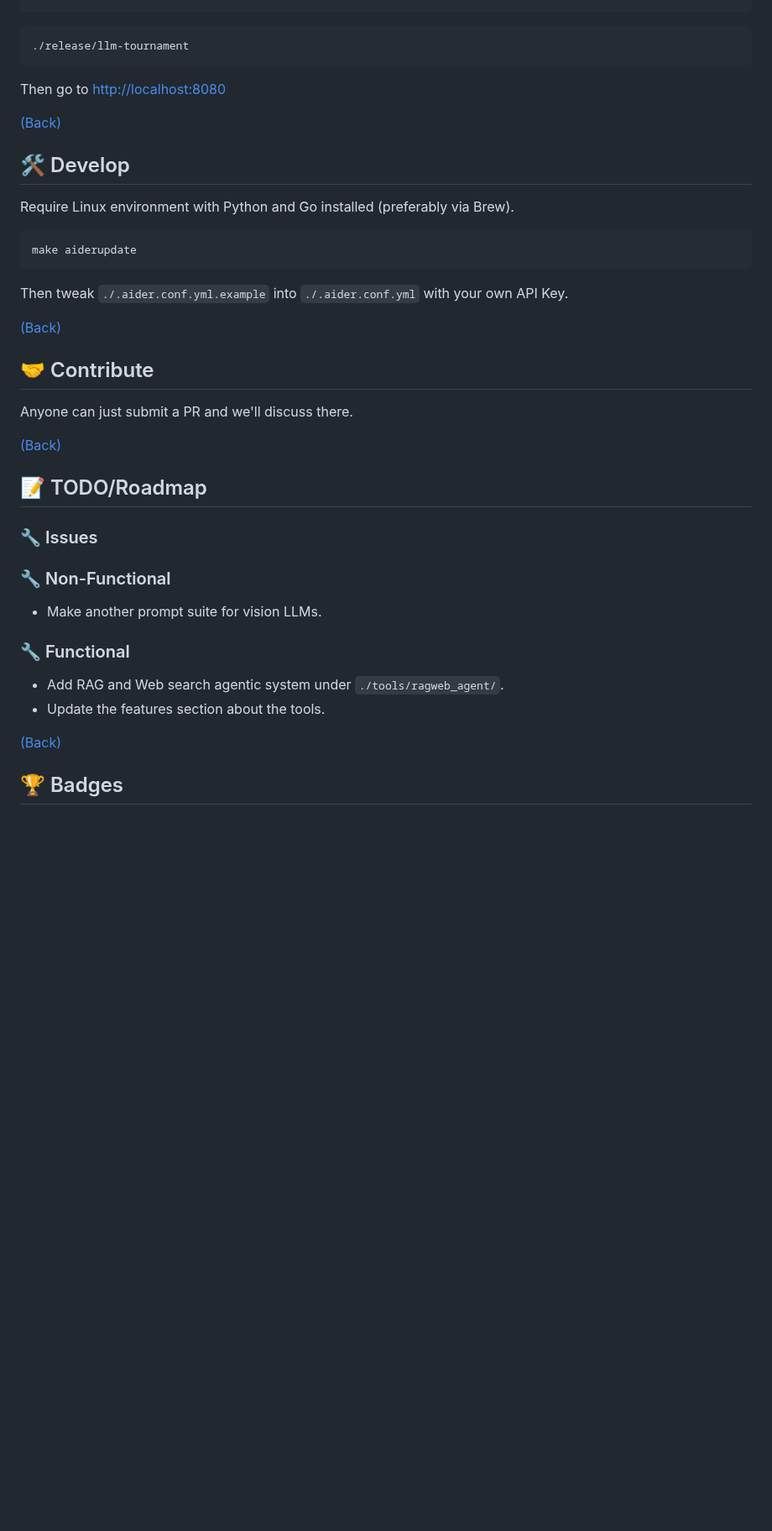
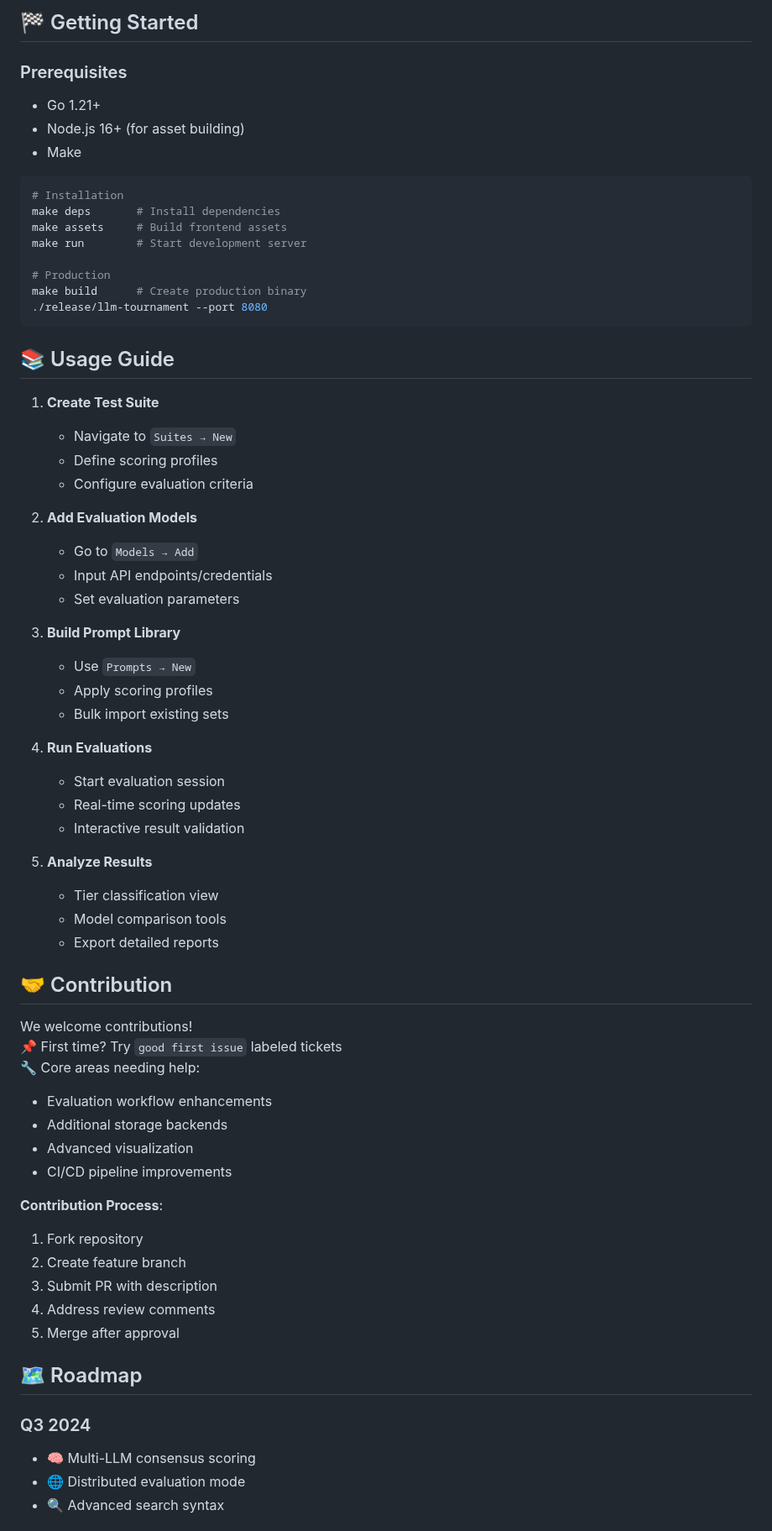
Before and after one commit to lavantien/llm-tournament, a Markdown page: README.md, the part around one of its changes. Shown at 84% size. GitHub-like rendering; blank space fills up the shorter version.

Commit message:
docs: Update README.md with comprehensive overhaul

````diff
--- a/README.md
+++ b/README.md
@@ -75,43 +85,69 @@ make run
+## 🏁 Getting Started
+
+### Prerequisites
+- Go 1.21+
+- Node.js 16+ (for asset building)
+- Make
+
 ```bash
-./release/llm-tournament
+# Installation
+make deps       # Install dependencies
+make assets     # Build frontend assets
+make run        # Start development server
+
+# Production
+make build      # Create production binary
+./release/llm-tournament --port 8080
 ```
 
-Then go to <http://localhost:8080>
+## 📚 Usage Guide
 
-[(Back)](#-table-of-contents)
+1. **Create Test Suite**
+   - Navigate to `Suites → New`
+   - Define scoring profiles
+   - Configure evaluation criteria
 
-## 🛠️ Develop
+2. **Add Evaluation Models**
+   - Go to `Models → Add`
+   - Input API endpoints/credentials
+   - Set evaluation parameters
 
-Require Linux environment with Python and Go installed (preferably via Brew).
+3. **Build Prompt Library**
+   - Use `Prompts → New`
+   - Apply scoring profiles
+   - Bulk import existing sets
 
-```bash
-make aiderupdate
-```
+4. **Run Evaluations**
+   - Start evaluation session
+   - Real-time scoring updates
+   - Interactive result validation
 
-Then tweak `./.aider.conf.yml.example` into `./.aider.conf.yml` with your own API Key.
+5. **Analyze Results**
+   - Tier classification view
+   - Model comparison tools
+   - Export detailed reports
 
-[(Back)](#-table-of-contents)
+## 🤝 Contribution
 
-## 🤝 Contribute
+We welcome contributions!
+📌 First time? Try `good first issue` labeled tickets
+🔧 Core areas needing help:
+- Evaluation workflow enhancements
+- Additional storage backends
+- Advanced visualization
+- CI/CD pipeline improvements
 
-Anyone can just submit a PR and we'll discuss there.
+**Contribution Process**:
+1. Fork repository
+2. Create feature branch
+3. Submit PR with description
+4. Address review comments
+5. Merge after approval
 
-[(Back)](#-table-of-contents)
+## 🗺 Roadmap
 
-## 📝 TODO/Roadmap
+### Q3 2024
+- 🧠 Multi-LLM consensus scoring
+- 🌐 Distributed evaluation mode
+- 🔍 Advanced search syntax
 
-### 🔧 Issues
-
-### 🔧 Non-Functional
-
-- Make another prompt suite for vision LLMs.
-
-### 🔧 Functional
-
-- Add RAG and Web search agentic system under `./tools/ragweb_agent/`.
-- Update the features section about the tools.
-
-[(Back)](#-table-of-contents)
-
-## 🏆 Badges
-
````
Also changed, not shown: other parts of README.md (+83 -87 lines).
